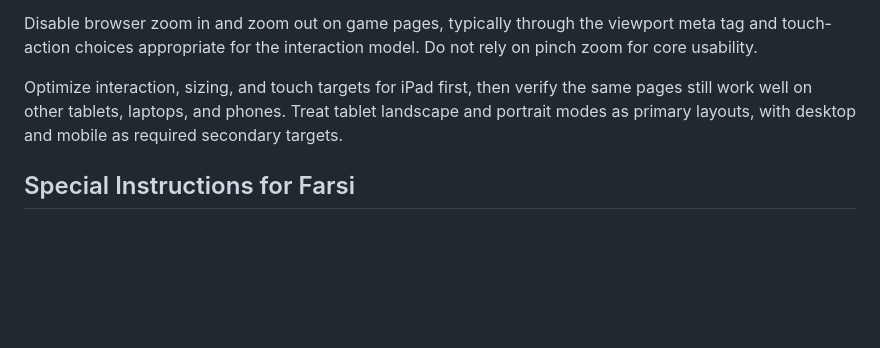
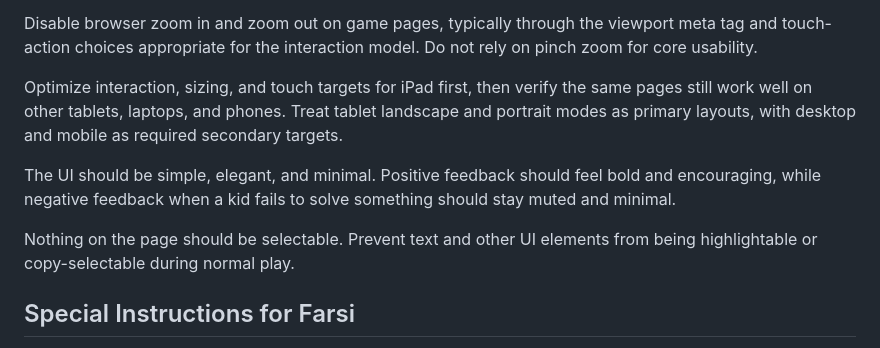
Before and after one commit to mohsen3/koochooloo, a Markdown page: AGENTS.md, the part around the change. Drawn GitHub-style; blank space fills up the shorter version.

Commit message:
Update AGENTS UI and interaction guidance

```diff
--- a/AGENTS.md
+++ b/AGENTS.md
@@ -28,6 +28,10 @@ Disable browser zoom in and zoom out on game pages, typically through the viewpo
 
 Optimize interaction, sizing, and touch targets for iPad first, then verify the same pages still work well on other tablets, laptops, and phones. Treat tablet landscape and portrait modes as primary layouts, with desktop and mobile as required secondary targets.
 
+The UI should be simple, elegant, and minimal. Positive feedback should feel bold and encouraging, while negative feedback when a kid fails to solve something should stay muted and minimal.
+
+Nothing on the page should be selectable. Prevent text and other UI elements from being highlightable or copy-selectable during normal play.
+
 ## Special Instructions for Farsi
 Always load `public/koodak.ttf` for Persian UI and content. Use `url("public/koodak.ttf")` from root pages and `url("../public/koodak.ttf")` from `multi-choice-game/`, then put `"Koodak"` first in the font stack.
 
```
